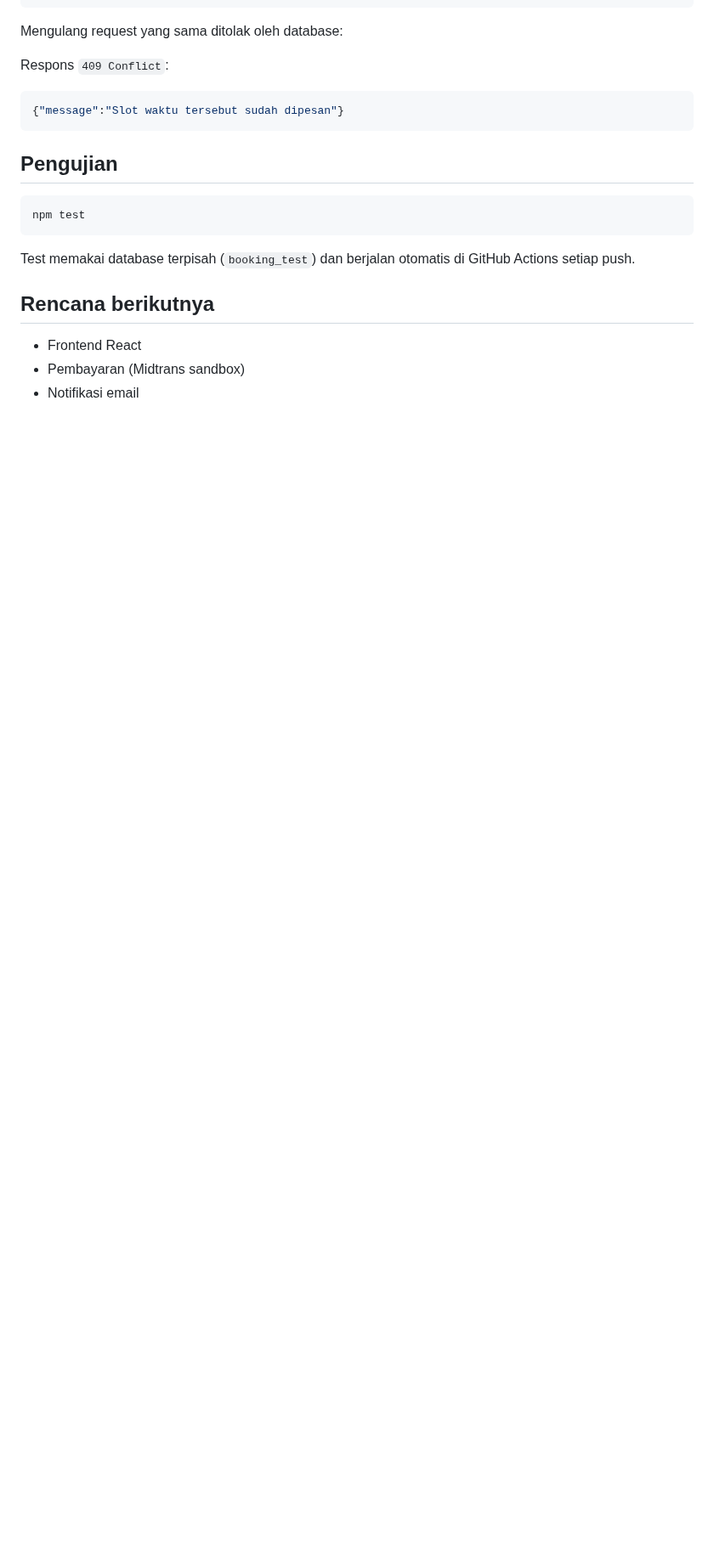
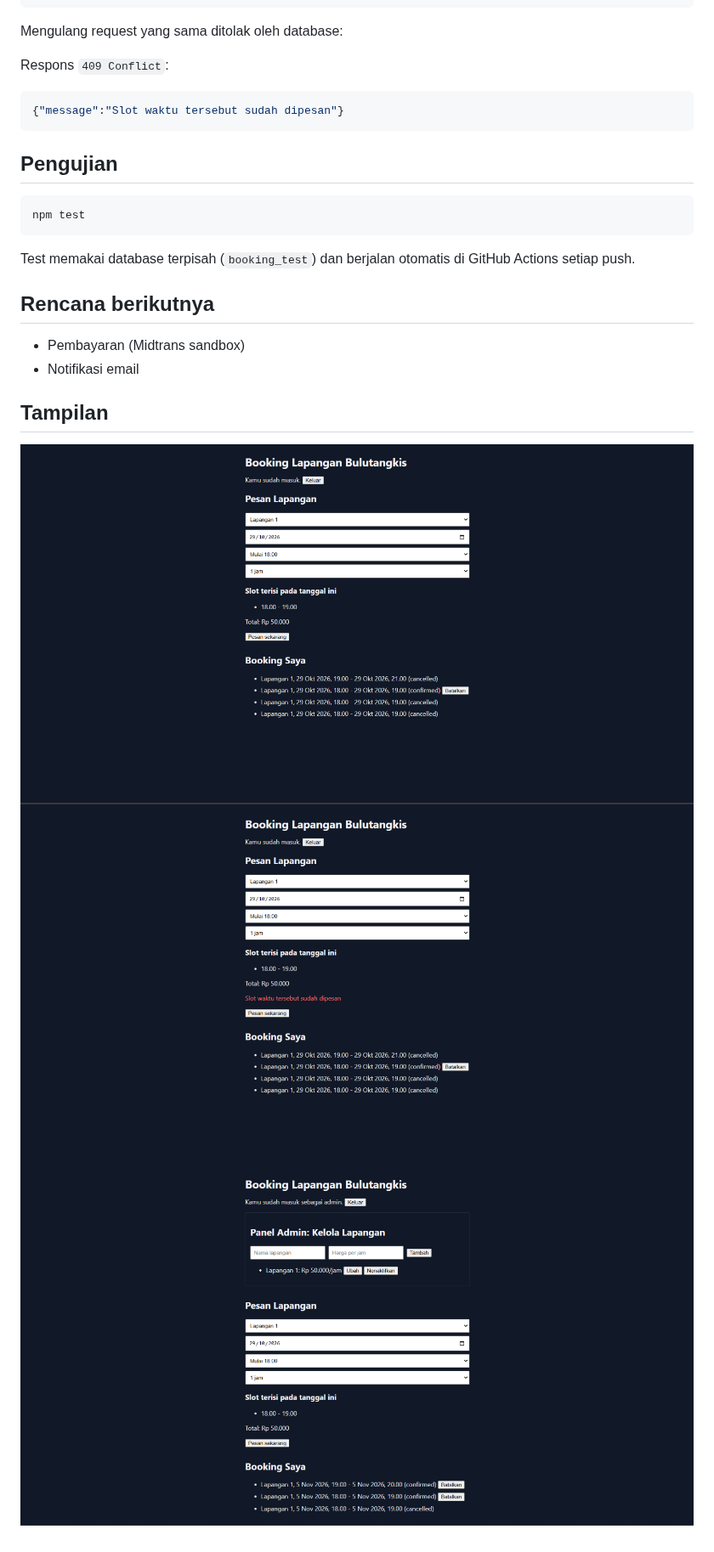
Before and after one commit to KevinTandrian/booking-badminton, a Markdown page: README.md, the part around one of its changes. Shown at 85% size. Rendered like a GitHub page; pictures changed too: docs/admin.png (added), docs/bentrok.png (added), docs/booking.png (added); blank space fills up the shorter version.

Commit message:
feat: tambah panel admin untuk kelola lapangan

```diff
--- a/README.md
+++ b/README.md
@@ -77,6 +77,11 @@ Test memakai database terpisah (`booking_test`) dan berjalan otomatis di GitHub
 
 ## Rencana berikutnya
 
-- Frontend React
 - Pembayaran (Midtrans sandbox)
 - Notifikasi email
+
+## Tampilan
+
+![Form booking](docs/booking.png)
+![Slot bentrok ditolak](docs/bentrok.png)
+![Panel admin](docs/admin.png)
```
Also changed, not shown: other parts of README.md (+1 -1 lines).
